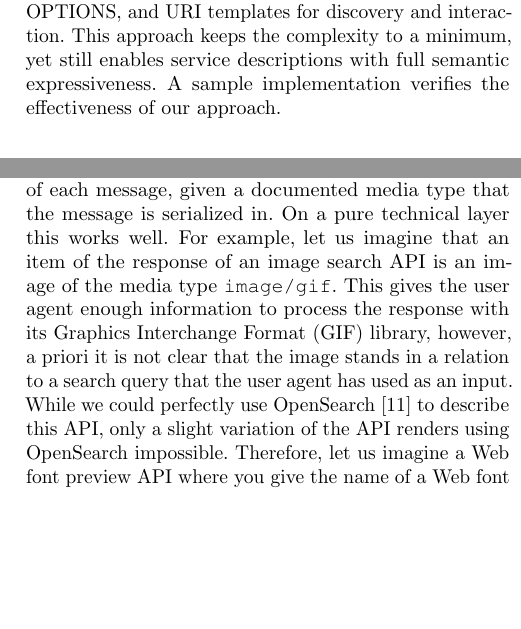
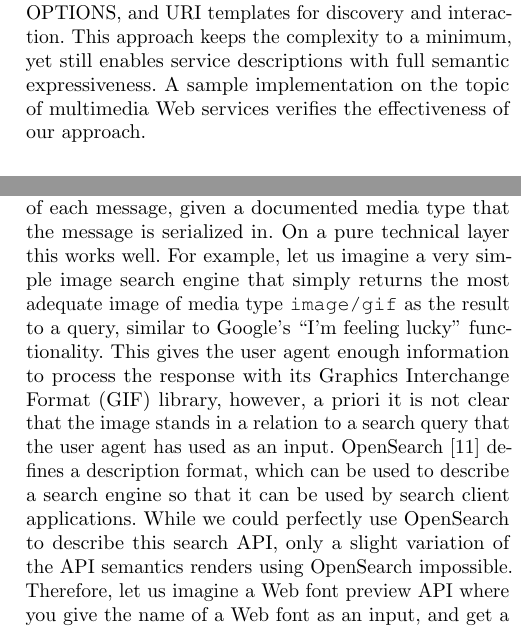
Before and after one commit to tomayac/AFMS2011, a LaTeX thesis (AFMS2011.tex): two parts of the columns of pages 1 and 4 of 11, joined at a grey line, cut so that both start at the same text, the shorter picture padded with empty space. Compiled offline with pdfLaTeX.

Commit message:
Tiny corrections.

```diff
--- a/AFMS2011.tex
+++ b/AFMS2011.tex
@@ -89,7 +89,8 @@
 % conditionals
 \usepackage{ifthen}
 \provideboolean{showauthors}
-\setboolean{showauthors}{true}
+%\setboolean{showauthors}{true}
+\setboolean{showauthors}{false}
 
 
 % make sure that OWL-S does not get hyphenated
@@ -138,7 +139,7 @@
 
 \begin{abstract}
 %%%% Responsible: THOMAS %%%%
-Many have left their footprints on the field of semantic RESTful Web service description. Albeit some of the propositions are even W3C Recommendations, none of the proposed standards could gain significant adoption with Web service providers. Some approaches were supposedly too complex and verbose, others were considered not RESTful, and some failed to reach a significant majority of API providers for a combination of the reasons above. While we neither have the silver bullet for universal Web service description, with this paper, we want to suggest a lightweight approach called RESTdesc. It expresses the semantics of Web services by pre- and postconditions in simple N3~rules, and integrates existing standards and conventions such as Link headers, HTTP OPTIONS, and URI templates for discovery and interaction. This approach keeps the complexity to a minimum, yet still enables service descriptions with full semantic expressiveness. A sample implementation verifies the effectiveness of our~approach.
+Many have left their footprints on the field of semantic RESTful Web service description. Albeit some of the propositions are even W3C Recommendations, none of the proposed standards could gain significant adoption with Web service providers. Some approaches were supposedly too complex and verbose, others were considered not RESTful, and some failed to reach a significant majority of API providers for a combination of the reasons above. While we neither have the silver bullet for universal Web service description, with this paper, we want to suggest a lightweight approach called RESTdesc. It expresses the semantics of Web services by pre- and postconditions in simple N3~rules, and integrates existing standards and conventions such as Link headers, HTTP OPTIONS, and URI templates for discovery and interaction. This approach keeps the complexity to a minimum, yet still enables service descriptions with full semantic expressiveness. A sample implementation on the topic of multimedia Web services verifies the effectiveness of our~approach.
 \end{abstract}
 
 %%%%%%%%%% body %%%%%%%%%%
@@ -222,7 +223,7 @@ To make this clearer, we introduce two related multimedia services, one for face
 \subsection{Motivation}
 The answer to the question whether Semantic Web service description and Web service discovery are necessary needs to be split up in two parts.
 
-On the one hand there is the question whether Web service description is needed. In RESTful systems, the common opinion is that each message should be self-descriptive enough so that user agents can make sense of each message, given a documented media type that the message is serialized in. On a pure technical layer this works well. For example, let us imagine that an item of the response of an image search API is an image of the media type \texttt{image/gif}. This gives the user agent enough information to process the response with its Graphics Interchange Format (GIF) library, however, a priori it is not clear that the image stands in a relation to a search query that the user agent has used as an input. While we could perfectly use OpenSearch~\cite{OpenSearch} to describe this API, only a slight variation of the API renders using OpenSearch impossible. Therefore, let us imagine a Web font preview API where you give the name of a Web font as an input, and get a GIF image with a preview of the text ``The quick brown fox jumps over the lazy dog" in that very Web font as an output. There is currently no way to describe such API, and yet it might be desirable for a Web font vendor to announce its availability.
+On the one hand there is the question whether Web service description is needed. In RESTful systems, the common opinion is that each message should be self-descriptive enough so that user agents can make sense of each message, given a documented media type that the message is serialized in. On a pure technical layer this works well. For example, let us imagine a very simple image search engine that simply returns the most adequate image of media type \texttt{image/gif} as the result to a query, similar to Google's ``I'm feeling lucky" functionality. This gives the user agent enough information to process the response with its Graphics Interchange Format (GIF) library, however, a priori it is not clear that the image stands in a relation to a search query that the user agent has used as an input. OpenSearch~\cite{OpenSearch} defines a description format, which can be used to describe a search engine so that it can be used by search client applications. While we could perfectly use OpenSearch to describe this search API, only a slight variation of the API semantics renders using OpenSearch impossible. Therefore, let us imagine a Web font preview API where you give the name of a Web font as an input, and get a GIF image with a preview of the text ``The quick brown fox jumps over the lazy dog" in that very Web font as an output. There is currently no way to describe such API, and yet it might be desirable for a Web font vendor to announce its availability.
 
 The second question is whether automatic discovery of Web services is needed. The first approach for automatic service discovery was UDDI, outlined in Section~\ref{sec:uddi}. It was driven by the vision that central service registries would serve as so-called Green Pages for parties interested in a specific service. The problem with this approach, however, is that companies do not work this way. There is always a human being involved in the process\cite{UDDIDiscontinue}. We see the potential of service discovery in the generation and run-time supervision of automatic execution plans as outlined in~\cite{Verborgh:2011p4792}, a task that can highly profit from discoverable service descriptions.
 
```
Also changed, not shown: AFMS2011.tex (4 more changed lines).
